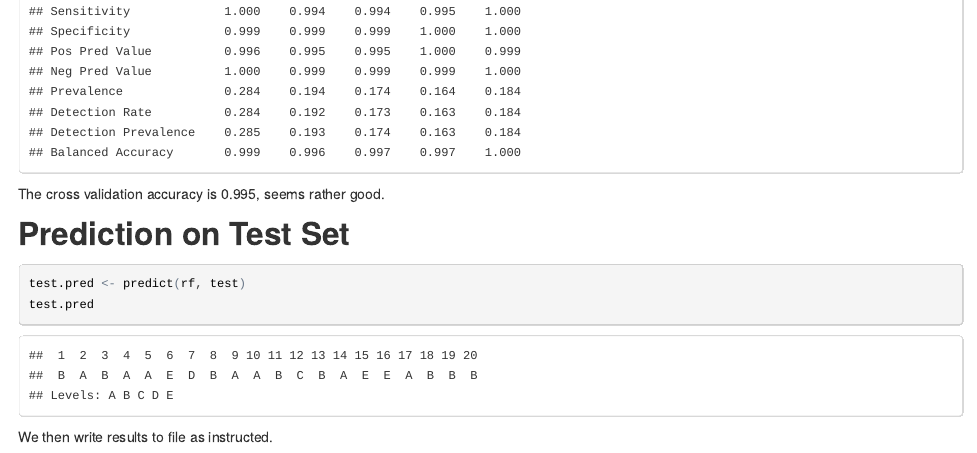
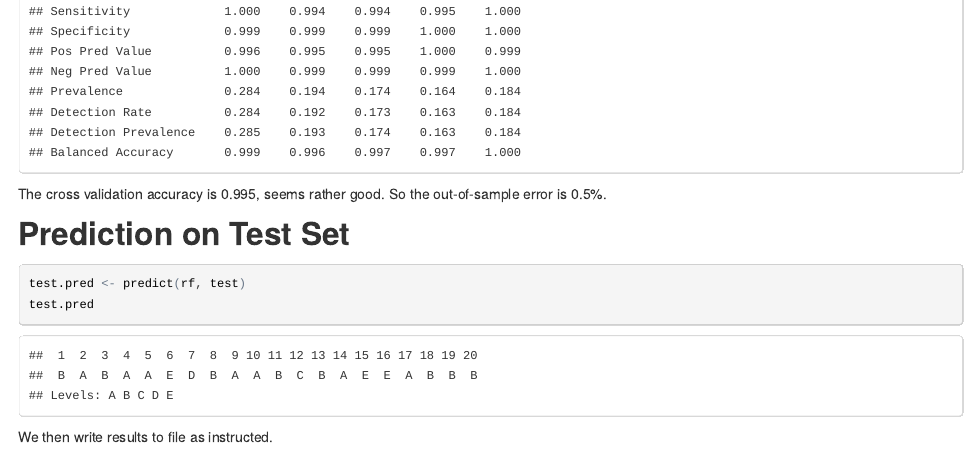
Before and after one commit to AndyLiu0429/PML-assigment, an R Markdown document (PML.Rmd): the page in a window 1100 px wide, from 2700 px down. The pictures show the output file PML.html that the author committed with the source, opened offline.

Commit message:
some typo

````diff
--- a/PML.Rmd
+++ b/PML.Rmd
@@ -72,7 +72,7 @@ Our model performs excellent against the training set,with OOB error rate 0.47%.
 cv.pred <- predict(rf, cv)
 confusionMatrix(cv.pred, cv$classe)
 ```
-The cross validation accuracy is 0.995, seems rather good.
+The cross validation accuracy is 0.995, seems rather good. So the out-of-sample error is 0.5%.
 
 ## Prediction on Test Set
 
````
Also changed, not shown: PML.html.
